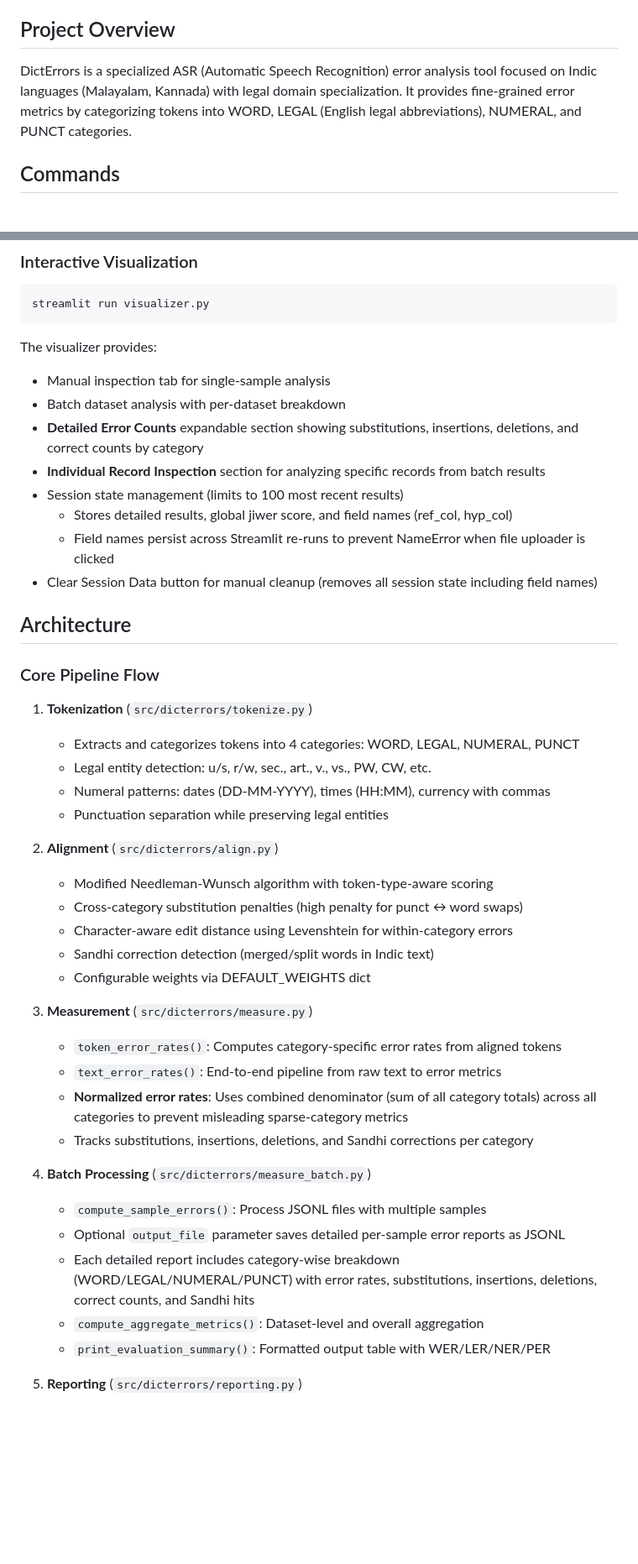
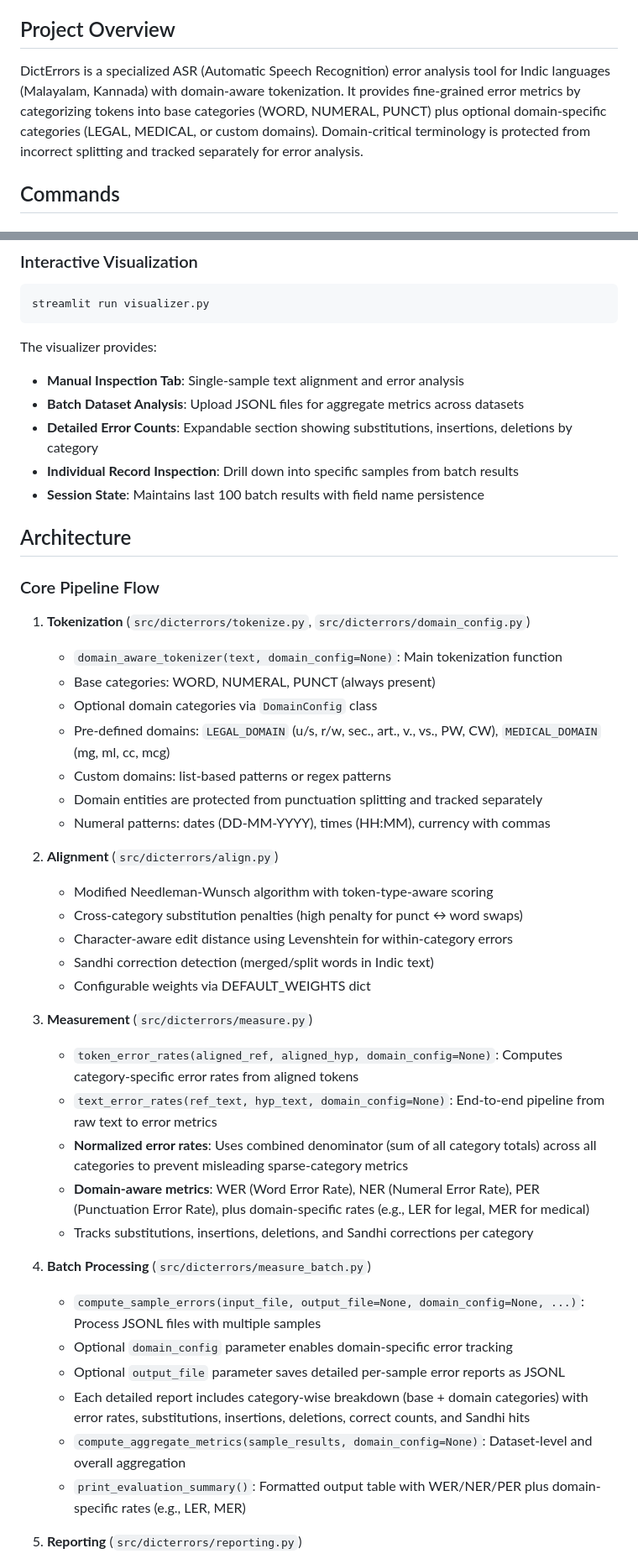
Before and after one commit to adalat-ai-tech/scribe-eval, a Markdown page: CLAUDE.md, 2 parts joined by grey strips. Shown at 84% size. Rendered like a GitHub page; blank space fills up the shorter version.

Commit message:
Update CLAUDE.md: document domain-aware tokenization system

````diff
--- a/CLAUDE.md
+++ b/CLAUDE.md
@@ -4,7 +4,7 @@ This file provides guidance to Claude Code (claude.ai/code) when working with co
 
 ## Project Overview
 
-DictErrors is a specialized ASR (Automatic Speech Recognition) error analysis tool focused on Indic languages (Malayalam, Kannada) with legal domain specialization. It provides fine-grained error metrics by categorizing tokens into WORD, LEGAL (English legal abbreviations), NUMERAL, and PUNCT categories.
+DictErrors is a specialized ASR (Automatic Speech Recognition) error analysis tool for Indic languages (Malayalam, Kannada) with domain-aware tokenization. It provides fine-grained error metrics by categorizing tokens into base categories (WORD, NUMERAL, PUNCT) plus optional domain-specific categories (LEGAL, MEDICAL, or custom domains). Domain-critical terminology is protected from incorrect splitting and tracked separately for error analysis.
 
 ## Commands
 
@@ -64,24 +64,24 @@ streamlit run visualizer.py
 ```
 
 The visualizer provides:
-- Manual inspection tab for single-sample analysis
-- Batch dataset analysis with per-dataset breakdown
-- **Detailed Error Counts** expandable section showing substitutions, insertions, deletions, and correct counts by category
-- **Individual Record Inspection** section for analyzing specific records from batch results
-- Session state management (limits to 100 most recent results)
-  - Stores detailed results, global jiwer score, and field names (ref_col, hyp_col)
-  - Field names persist across Streamlit re-runs to prevent NameError when file uploader is clicked
-- Clear Session Data button for manual cleanup (removes all session state including field names)
+- **Manual Inspection Tab**: Single-sample text alignment and error analysis
+- **Batch Dataset Analysis**: Upload JSONL files for aggregate metrics across datasets
+- **Detailed Error Counts**: Expandable section showing substitutions, insertions, deletions by category
+- **Individual Record Inspection**: Drill down into specific samples from batch results
+- **Session State**: Maintains last 100 batch results with field name persistence
 
 ## Architecture
 
 ### Core Pipeline Flow
 
-1. **Tokenization** (`src/dicterrors/tokenize.py`)
-   - Extracts and categorizes tokens into 4 categories: WORD, LEGAL, NUMERAL, PUNCT
-   - Legal entity detection: u/s, r/w, sec., art., v., vs., PW, CW, etc.
+1. **Tokenization** (`src/dicterrors/tokenize.py`, `src/dicterrors/domain_config.py`)
+   - `domain_aware_tokenizer(text, domain_config=None)`: Main tokenization function
+   - Base categories: WORD, NUMERAL, PUNCT (always present)
+   - Optional domain categories via `DomainConfig` class
+   - Pre-defined domains: `LEGAL_DOMAIN` (u/s, r/w, sec., art., v., vs., PW, CW), `MEDICAL_DOMAIN` (mg, ml, cc, mcg)
+   - Custom domains: list-based patterns or regex patterns
+   - Domain entities are protected from punctuation splitting and tracked separately
    - Numeral patterns: dates (DD-MM-YYYY), times (HH:MM), currency with commas
-   - Punctuation separation while preserving legal entities
 
 2. **Alignment** (`src/dicterrors/align.py`)
    - Modified Needleman-Wunsch algorithm with token-type-aware scoring
@@ -91,17 +91,19 @@ The visualizer provides:
    - Configurable weights via DEFAULT_WEIGHTS dict
 
 3. **Measurement** (`src/dicterrors/measure.py`)
-   - `token_error_rates()`: Computes category-specific error rates from aligned tokens
-   - `text_error_rates()`: End-to-end pipeline from raw text to error metrics
+   - `token_error_rates(aligned_ref, aligned_hyp, domain_config=None)`: Computes category-specific error rates from aligned tokens
+   - `text_error_rates(ref_text, hyp_text, domain_config=None)`: End-to-end pipeline from raw text to error metrics
    - **Normalized error rates**: Uses combined denominator (sum of all category totals) across all categories to prevent misleading sparse-category metrics
+   - **Domain-aware metrics**: WER (Word Error Rate), NER (Numeral Error Rate), PER (Punctuation Error Rate), plus domain-specific rates (e.g., LER for legal, MER for medical)
    - Tracks substitutions, insertions, deletions, and Sandhi corrections per category
 
 4. **Batch Processing** (`src/dicterrors/measure_batch.py`)
-   - `compute_sample_errors()`: Process JSONL files with multiple samples
+   - `compute_sample_errors(input_file, output_file=None, domain_config=None, ...)`: Process JSONL files with multiple samples
+   - Optional `domain_config` parameter enables domain-specific error tracking
    - Optional `output_file` parameter saves detailed per-sample error reports as JSONL
-   - Each detailed report includes category-wise breakdown (WORD/LEGAL/NUMERAL/PUNCT) with error rates, substitutions, insertions, deletions, correct counts, and Sandhi hits
-   - `compute_aggregate_metrics()`: Dataset-level and overall aggregation
-   - `print_evaluation_summary()`: Formatted output table with WER/LER/NER/PER
+   - Each detailed report includes category-wise breakdown (base + domain categories) with error rates, substitutions, insertions, deletions, correct counts, and Sandhi hits
+   - `compute_aggregate_metrics(sample_results, domain_config=None)`: Dataset-level and overall aggregation
+   - `print_evaluation_summary()`: Formatted output table with WER/NER/PER plus domain-specific rates (e.g., LER, MER)
 
 5. **Reporting** (`src/dicterrors/reporting.py`)
    - Shared formatting functions used across CLI and web UI
````
Also changed, not shown: other parts of CLAUDE.md (+26 -4 lines).
